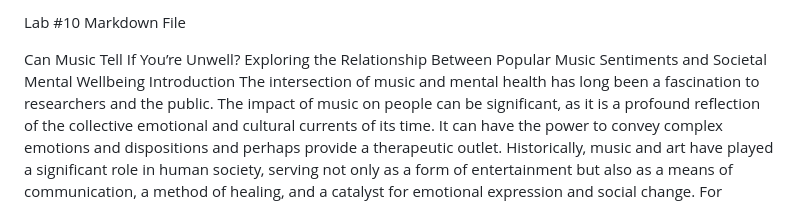
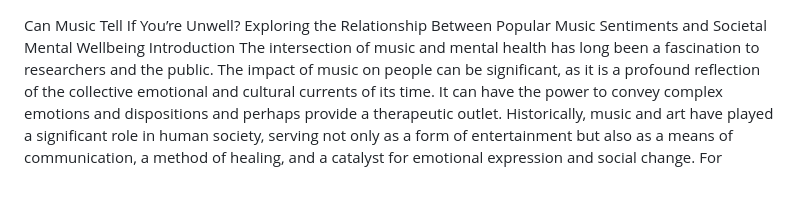
Before and after one commit to shirleywang1137/depressionmusic, a Markdown page: README.md, the part around the change. Rendered like a GitHub page.

```diff
--- a/README.md
+++ b/README.md
@@ -1,5 +1,3 @@
-Lab #10 Markdown File
-
 Can Music Tell If You’re Unwell? Exploring the Relationship Between Popular Music Sentiments and Societal Mental Wellbeing
 Introduction
 The intersection of music and mental health has long been a fascination to researchers and the public. The impact of music on people can be significant, as it is a profound reflection of the collective emotional and cultural currents of its time. It can have the power to convey complex emotions and dispositions and perhaps provide a therapeutic outlet.
```
